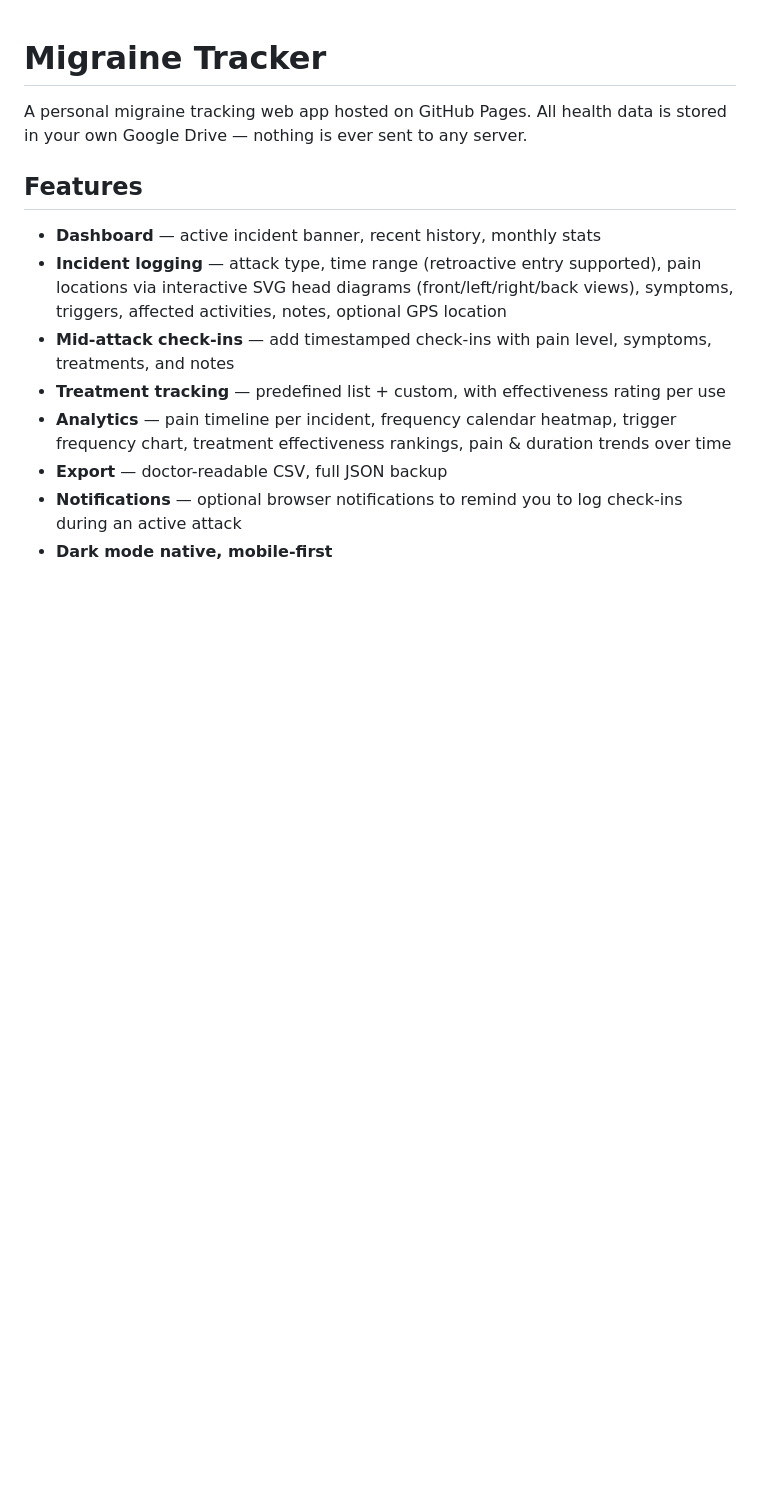
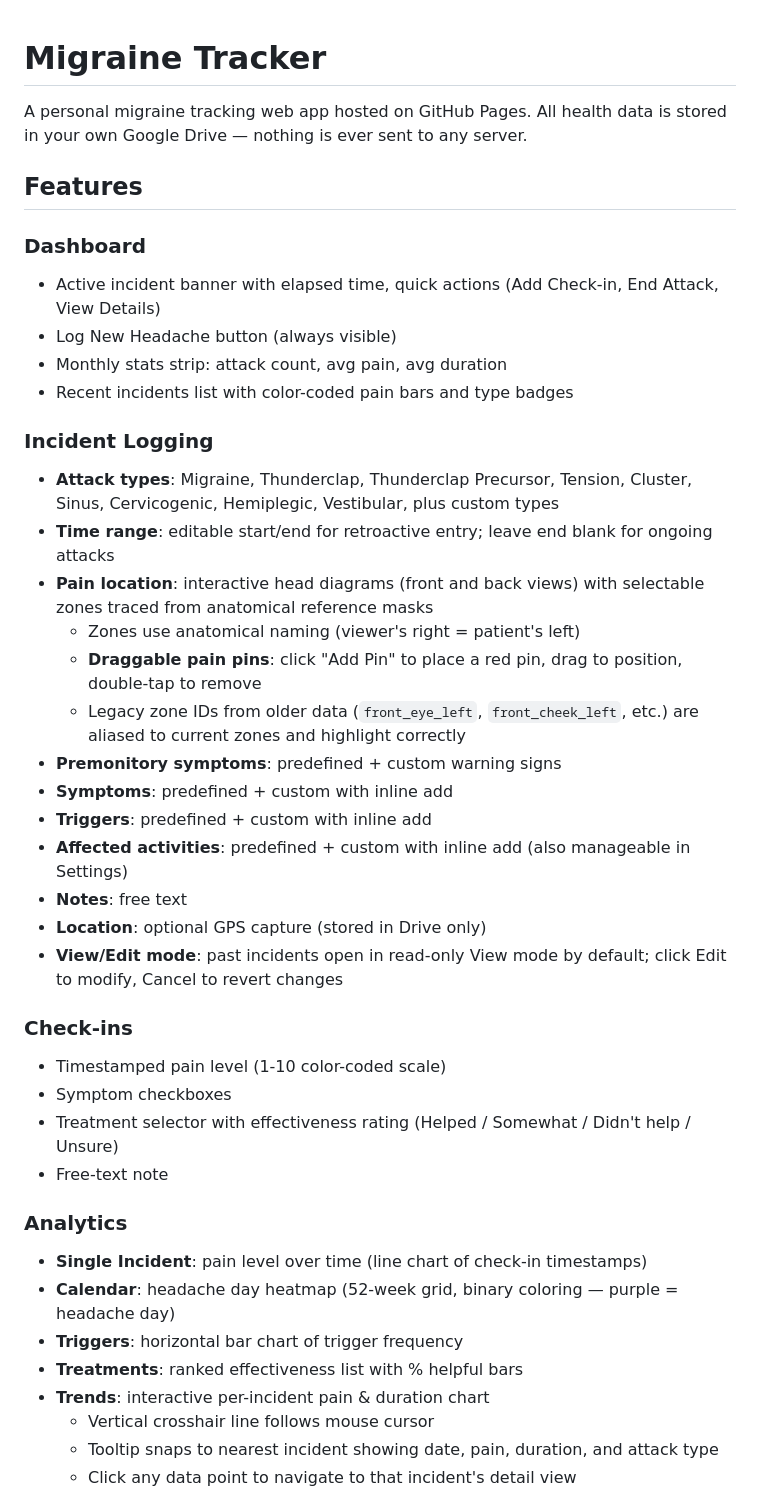
Before and after one commit to markdebella/migrainetracker, a Markdown page: README.md, the part around one of its changes. Drawn GitHub-style; blank space fills up the shorter version.

```diff
--- a/README.md
+++ b/README.md
@@ -4,11 +4,40 @@ A personal migraine tracking web app hosted on GitHub Pages. All health data is
 
 ## Features
 
-- **Dashboard** — active incident banner, recent history, monthly stats
-- **Incident logging** — attack type, time range (retroactive entry supported), pain locations via interactive SVG head diagrams (front/left/right/back views), symptoms, triggers, affected activities, notes, optional GPS location
-- **Mid-attack check-ins** — add timestamped check-ins with pain level, symptoms, treatments, and notes
-- **Treatment tracking** — predefined list + custom, with effectiveness rating per use
-- **Analytics** — pain timeline per incident, frequency calendar heatmap, trigger frequency chart, treatment effectiveness rankings, pain & duration trends over time
-- **Export** — doctor-readable CSV, full JSON backup
-- **Notifications** — optional browser notifications to remind you to log check-ins during an active attack
-- **Dark mode native, mobile-first**
+### Dashboard
+- Active incident banner with elapsed time, quick actions (Add Check-in, End Attack, View Details)
+- Log New Headache button (always visible)
+- Monthly stats strip: attack count, avg pain, avg duration
+- Recent incidents list with color-coded pain bars and type badges
+
+### Incident Logging
+- **Attack types**: Migraine, Thunderclap, Thunderclap Precursor, Tension, Cluster, Sinus, Cervicogenic, Hemiplegic, Vestibular, plus custom types
+- **Time range**: editable start/end for retroactive entry; leave end blank for ongoing attacks
+- **Pain location**: interactive head diagrams (front and back views) with selectable zones traced from anatomical reference masks
+  - Zones use anatomical naming (viewer's right = patient's left)
+  - **Draggable pain pins**: click "Add Pin" to place a red pin, drag to position, double-tap to remove
+  - Legacy zone IDs from older data (`front_eye_left`, `front_cheek_left`, etc.) are aliased to current zones and highlight correctly
+- **Premonitory symptoms**: predefined + custom warning signs
+- **Symptoms**: predefined + custom with inline add
+- **Triggers**: predefined + custom with inline add
+- **Affected activities**: predefined + custom with inline add (also manageable in Settings)
+- **Notes**: free text
+- **Location**: optional GPS capture (stored in Drive only)
+- **View/Edit mode**: past incidents open in read-only View mode by default; click Edit to modify, Cancel to revert changes
+
+### Check-ins
+- Timestamped pain level (1-10 color-coded scale)
+- Symptom checkboxes
+- Treatment selector with effectiveness rating (Helped / Somewhat / Didn't help / Unsure)
+- Free-text note
+
+### Analytics
+- **Single Incident**: pain level over time (line chart of check-in timestamps)
+- **Calendar**: headache day heatmap (52-week grid, binary coloring — purple = headache day)
+- **Triggers**: horizontal bar chart of trigger frequency
+- **Treatments**: ranked effectiveness list with % helpful bars
+- **Trends**: interactive per-incident pain & duration chart
+  - Vertical crosshair line follows mouse cursor
+  - Tooltip snaps to nearest incident showing date, pain, duration, and attack type
+  - Click any data point to navigate to that incident's detail view
+
```
Also changed, not shown: other parts of README.md (+70 -8 lines).
